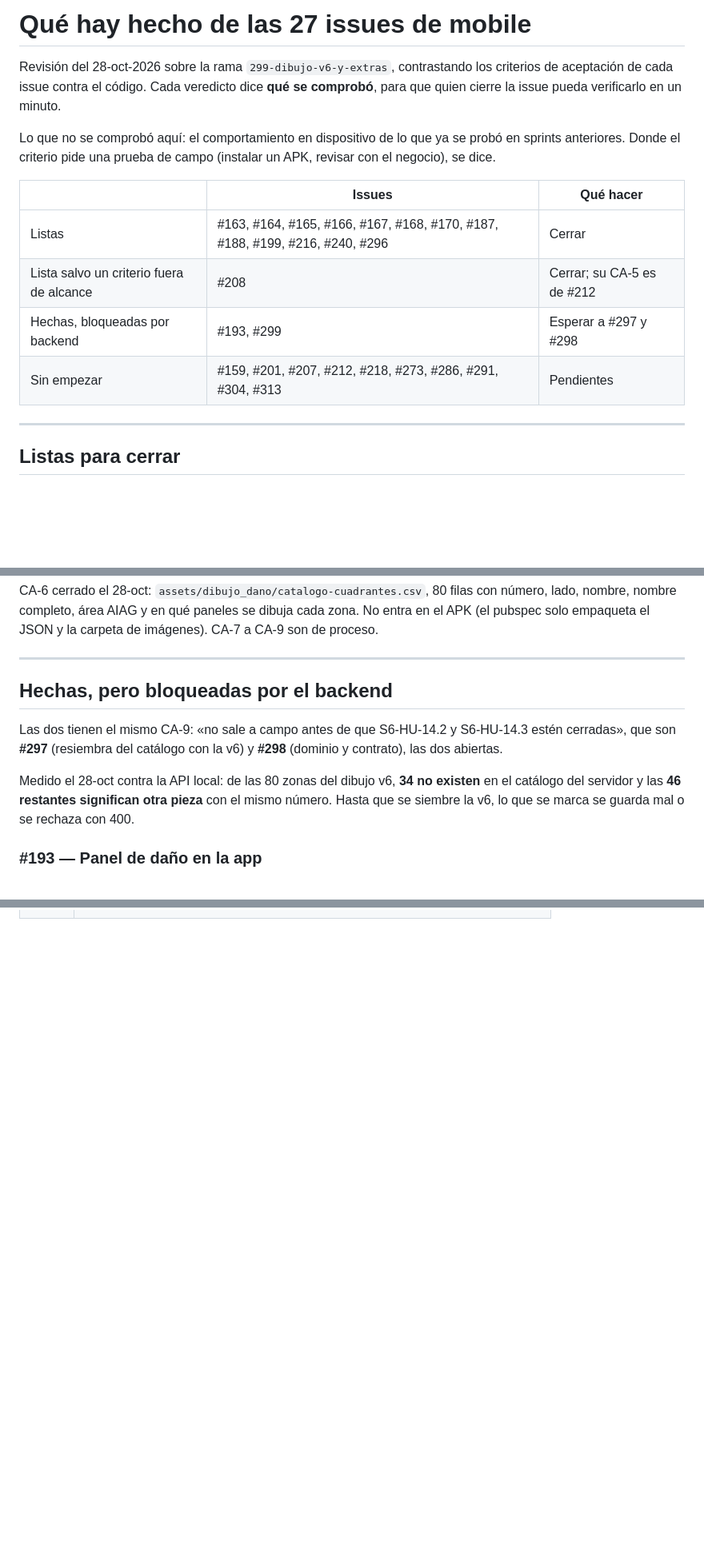
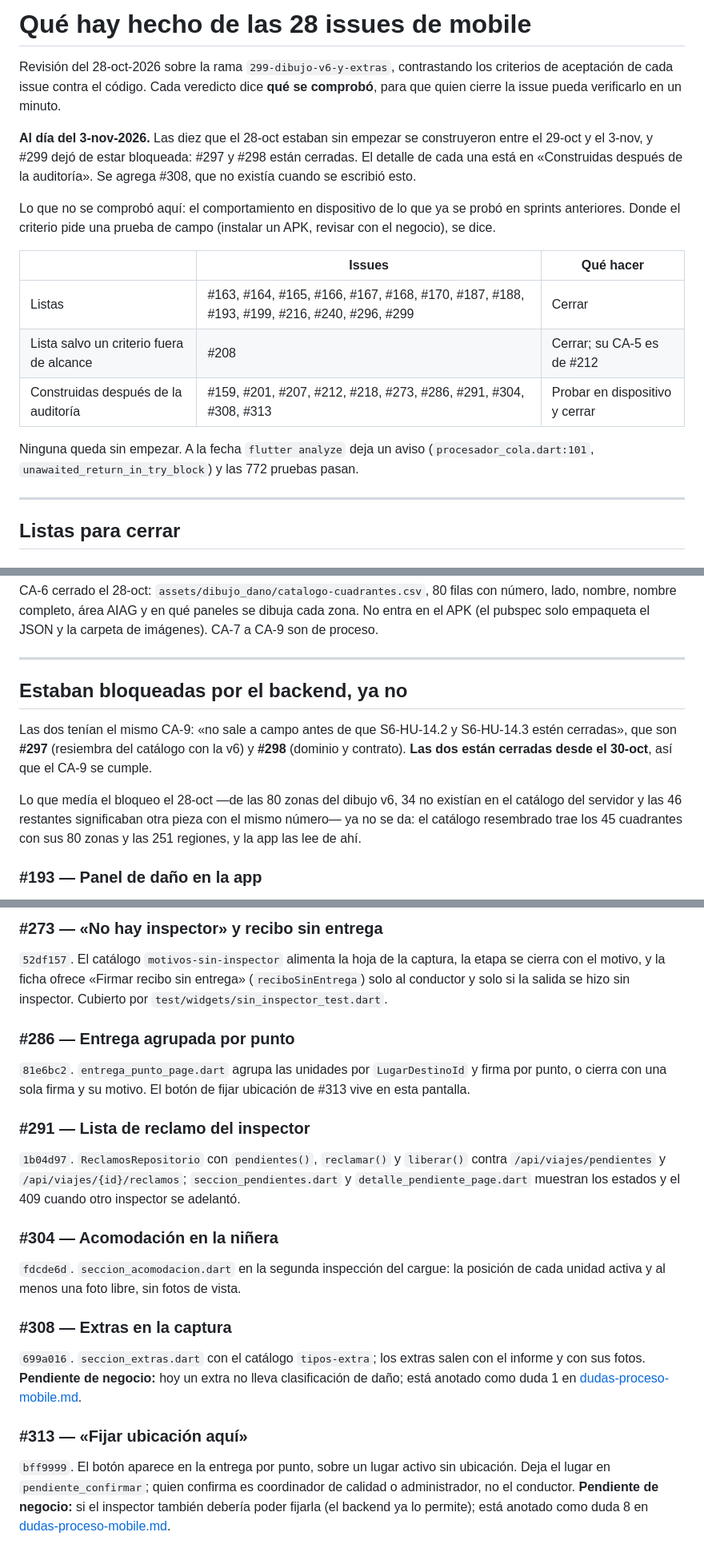
Before and after one commit to InnovacionIA-proyectos/IA-AUTOS, a Markdown page: docs/qa/auditoria-issues-mobile.md, 3 parts joined by grey strips. Shown at 80% size. Rendered like a GitHub page; blank space fills up the shorter version.

```diff
--- a/docs/qa/auditoria-issues-mobile.md
+++ b/docs/qa/auditoria-issues-mobile.md
@@ -1,8 +1,12 @@
-# Qué hay hecho de las 27 issues de mobile
+# Qué hay hecho de las 28 issues de mobile
 
 Revisión del 28-oct-2026 sobre la rama `299-dibujo-v6-y-extras`, contrastando los criterios de
 aceptación de cada issue contra el código. Cada veredicto dice **qué se comprobó**, para que quien
 cierre la issue pueda verificarlo en un minuto.
+
+**Al día del 3-nov-2026.** Las diez que el 28-oct estaban sin empezar se construyeron entre el 29-oct
+y el 3-nov, y #299 dejó de estar bloqueada: #297 y #298 están cerradas. El detalle de cada una está
+en «Construidas después de la auditoría». Se agrega #308, que no existía cuando se escribió esto.
 
 Lo que no se comprobó aquí: el comportamiento en dispositivo de lo que ya se probó en sprints
 anteriores. Donde el criterio pide una prueba de campo (instalar un APK, revisar con el negocio),
@@ -10,10 +14,12 @@ se dice.
 
 | | Issues | Qué hacer |
 |---|---|---|
-| Listas | #163, #164, #165, #166, #167, #168, #170, #187, #188, #199, #216, #240, #296 | Cerrar |
+| Listas | #163, #164, #165, #166, #167, #168, #170, #187, #188, #193, #199, #216, #240, #296, #299 | Cerrar |
 | Lista salvo un criterio fuera de alcance | #208 | Cerrar; su CA-5 es de #212 |
-| Hechas, bloqueadas por backend | #193, #299 | Esperar a #297 y #298 |
-| Sin empezar | #159, #201, #207, #212, #218, #273, #286, #291, #304, #313 | Pendientes |
+| Construidas después de la auditoría | #159, #201, #207, #212, #218, #273, #286, #291, #304, #308, #313 | Probar en dispositivo y cerrar |
+
+Ninguna queda sin empezar. A la fecha `flutter analyze` deja un aviso (`procesador_cola.dart:101`,
+`unawaited_return_in_try_block`) y las 772 pruebas pasan.
 
 ---
 
@@ -135,15 +141,15 @@ pubspec solo empaqueta el JSON y la carpeta de imágenes). CA-7 a CA-9 son de pr
 
 ---
 
-## Hechas, pero bloqueadas por el backend
+## Estaban bloqueadas por el backend, ya no
 
-Las dos tienen el mismo CA-9: «no sale a campo antes de que S6-HU-14.2 y S6-HU-14.3 estén cerradas»,
-que son **#297** (resiembra del catálogo con la v6) y **#298** (dominio y contrato), las dos
-abiertas.
+Las dos tenían el mismo CA-9: «no sale a campo antes de que S6-HU-14.2 y S6-HU-14.3 estén cerradas»,
+que son **#297** (resiembra del catálogo con la v6) y **#298** (dominio y contrato). **Las dos están
+cerradas desde el 30-oct**, así que el CA-9 se cumple.
 
-Medido el 28-oct contra la API local: de las 80 zonas del dibujo v6, **34 no existen** en el catálogo
-del servidor y las **46 restantes significan otra pieza** con el mismo número. Hasta que se siembre
-la v6, lo que se marca se guarda mal o se rechaza con 400.
+Lo que medía el bloqueo el 28-oct —de las 80 zonas del dibujo v6, 34 no existían en el catálogo del
+servidor y las 46 restantes significaban otra pieza con el mismo número— ya no se da: el catálogo
+resembrado trae los 45 cuadrantes con sus 80 zonas y las 251 regiones, y la app las lee de ahí.
 
 ### #193 — Panel de daño en la app
 
@@ -207,0 +245,34 @@ Falta CA-4 al pie de la letra:
+### #273 — «No hay inspector» y recibo sin entrega
+
+`52df157`. El catálogo `motivos-sin-inspector` alimenta la hoja de la captura, la etapa se cierra
+con el motivo, y la ficha ofrece «Firmar recibo sin entrega» (`reciboSinEntrega`) solo al conductor
+y solo si la salida se hizo sin inspector. Cubierto por `test/widgets/sin_inspector_test.dart`.
+
+### #286 — Entrega agrupada por punto
+
+`81e6bc2`. `entrega_punto_page.dart` agrupa las unidades por `LugarDestinoId` y firma por punto, o
+cierra con una sola firma y su motivo. El botón de fijar ubicación de #313 vive en esta pantalla.
+
+### #291 — Lista de reclamo del inspector
+
+`1b04d97`. `ReclamosRepositorio` con `pendientes()`, `reclamar()` y `liberar()` contra
+`/api/viajes/pendientes` y `/api/viajes/{id}/reclamos`; `seccion_pendientes.dart` y
+`detalle_pendiente_page.dart` muestran los estados y el 409 cuando otro inspector se adelantó.
+
+### #304 — Acomodación en la niñera
+
+`fdcde6d`. `seccion_acomodacion.dart` en la segunda inspección del cargue: la posición de cada
+unidad activa y al menos una foto libre, sin fotos de vista.
+
+### #308 — Extras en la captura
+
+`699a016`. `seccion_extras.dart` con el catálogo `tipos-extra`; los extras salen con el informe y
+con sus fotos. **Pendiente de negocio:** hoy un extra no lleva clasificación de daño; está anotado
+como duda 1 en [dudas-proceso-mobile.md](dudas-proceso-mobile.md).
+
+### #313 — «Fijar ubicación aquí»
+
+`bff9999`. El botón aparece en la entrega por punto, sobre un lugar activo sin ubicación. Deja el
+lugar en `pendiente_confirmar`; quien confirma es coordinador de calidad o administrador, no el
+conductor. **Pendiente de negocio:** si el inspector también debería poder fijarla (el backend ya lo
+permite); está anotado como duda 8 en [dudas-proceso-mobile.md](dudas-proceso-mobile.md).
```
Also changed, not shown: other parts of docs/qa/auditoria-issues-mobile.md (+57 -26 lines), docs/qa/dudas-proceso-mobile.md (added, +361 -0 lines).
